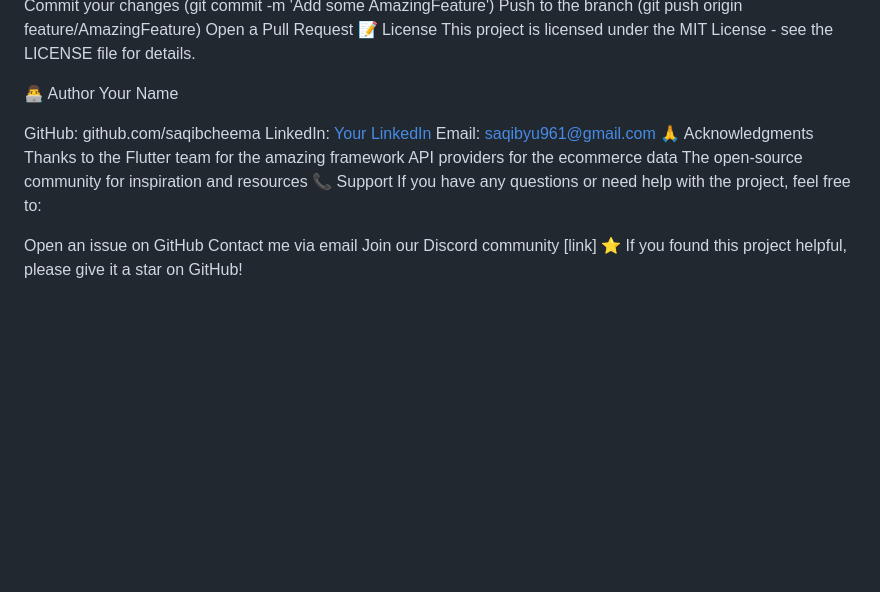
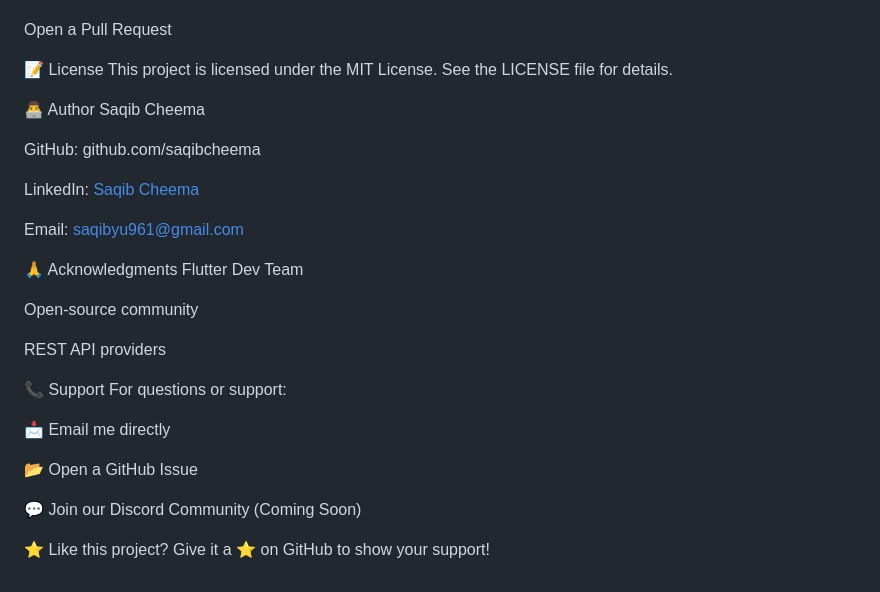
Before and after one commit to saqibcheema/flutter_ecommerce_app, a Markdown page: README.md, the part around one of its changes. Drawn GitHub-style; blank space fills up the shorter version.

```diff
--- a/README.md
+++ b/README.md
@@ -99,21 +152,32 @@ Push to the branch (git push origin feature/AmazingFeature)
 Open a Pull Request
+
 📝 License
-This project is licensed under the MIT License - see the LICENSE file for details.
+This project is licensed under the MIT License. See the LICENSE file for details.
 
 👨‍💻 Author
-Your Name
+Saqib Cheema
 
 GitHub: github.com/saqibcheema
-LinkedIn: [Your LinkedIn](https://www.linkedin.com/in/saqib-cheema-77bab0297/)
+
+LinkedIn: [Saqib Cheema](https://www.linkedin.com/in/saqib-cheema-77bab0297/)
+
 Email: saqibyu961@gmail.com
+
 🙏 Acknowledgments
-Thanks to the Flutter team for the amazing framework
-API providers for the ecommerce data
-The open-source community for inspiration and resources
+Flutter Dev Team
+
+Open-source community
+
+REST API providers
+
 📞 Support
-If you have any questions or need help with the project, feel free to:
+For questions or support:
 
-Open an issue on GitHub
-Contact me via email
-Join our Discord community [link]
-⭐ If you found this project helpful, please give it a star on GitHub!
+📩 Email me directly
+
+📂 Open a GitHub Issue
+
+💬 Join our Discord Community (Coming Soon)
+
+⭐ Like this project?
+Give it a ⭐ on GitHub to show your support!
```
Also changed, not shown: other parts of README.md (+116 -63 lines).
